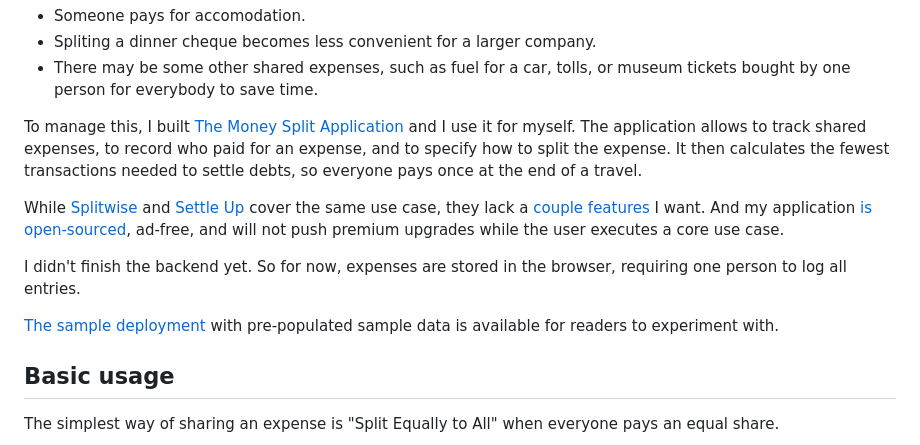
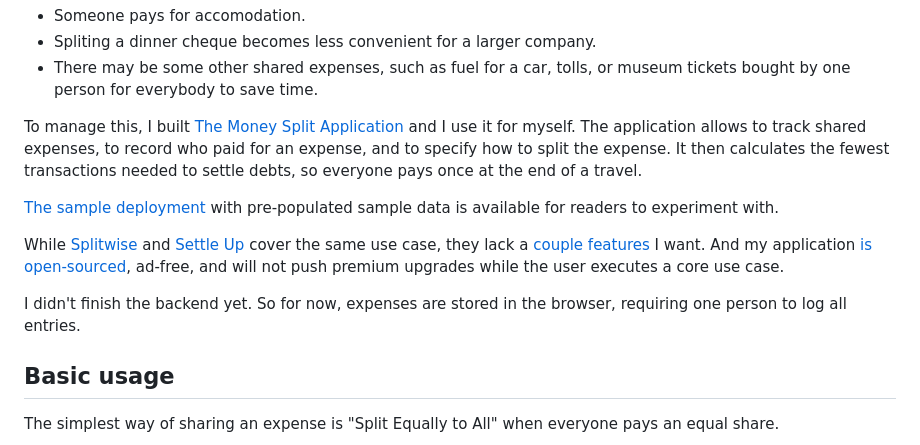
Before and after one commit to tellary/tellary.github.io, a Markdown page: posts/2024-09-08-money-split.md, the part around the change. Drawn GitHub-style.

Commit message:
Talk "sample deployement" before alternatves

```diff
--- a/posts/2024-09-08-money-split.md
+++ b/posts/2024-09-08-money-split.md
@@ -10,11 +10,11 @@ I've been traveling with friends recently. Traveling with a group of friends inc
 
 To manage this, I built [The Money Split Application](https://split.apps.tellary.ru) and I use it for myself. The application allows to track shared expenses, to record who paid for an expense, and to specify how to split the expense. It then calculates the fewest transactions needed to settle debts, so everyone pays once at the end of a travel.
 
+[The sample deployment](https://split-sample-data.apps.tellary.ru/) with pre-populated sample data is available for readers to experiment with.
+
 While [Splitwise](https://splitwise.com) and [Settle Up](https://settleup.io) cover the same use case, they lack a [couple features](#couple-features) I want. And my application [is open-sourced](https://github.com/tellary/split), ad-free, and will not push premium upgrades while the user executes a core use case.
 
 I didn't finish the backend yet. So for now, expenses are stored in the browser, requiring one person to log all entries.
-
-[The sample deployment](https://split-sample-data.apps.tellary.ru/) with pre-populated sample data is available for readers to experiment with.
 
 ## Basic usage
 
```
